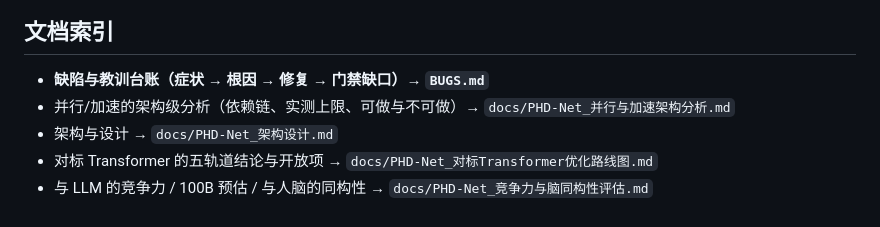
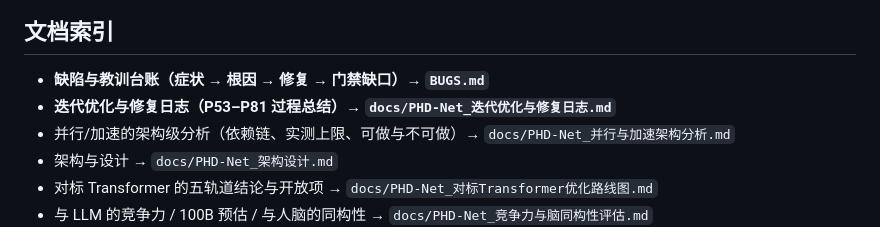
Before and after one commit to fhz1206/PHD-Net, a Markdown page: README.md, the part around the change. Rendered like a GitHub page.

```diff
--- a/README.md
+++ b/README.md
@@ -255,6 +255,7 @@ Math-L3 122.5 GB（4 子集）；合计 **994.3 GB** → 50 GB 云端预算下
 ## 文档索引
 
 - **缺陷与教训台账（症状 → 根因 → 修复 → 门禁缺口）→ `BUGS.md`**
+- **迭代优化与修复日志（P53–P81 过程总结）→ `docs/PHD-Net_迭代优化与修复日志.md`**
 - 并行/加速的架构级分析（依赖链、实测上限、可做与不可做）→ `docs/PHD-Net_并行与加速架构分析.md`
 - 架构与设计 → `docs/PHD-Net_架构设计.md`
 - 对标 Transformer 的五轨道结论与开放项 → `docs/PHD-Net_对标Transformer优化路线图.md`
```
Also changed, not shown: docs/PHD-Net_迭代优化与修复日志.md (added, +114 -0 lines).
